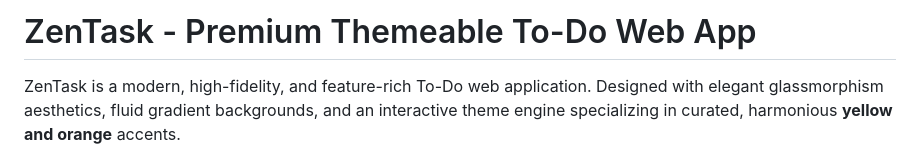
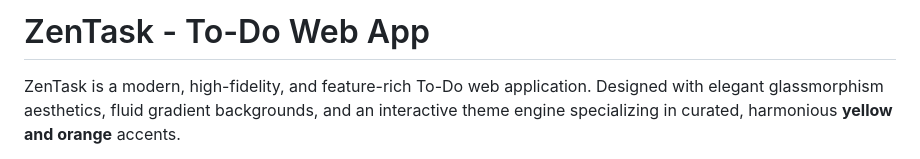
Before and after one commit to Anchalpandey22/My_To-Do_list, a Markdown page: README.md, the part around the change. GitHub-like rendering.

```diff
--- a/README.md
+++ b/README.md
@@ -1,4 +1,4 @@
-# ZenTask - Premium Themeable To-Do Web App
+# ZenTask -  To-Do Web App
 
 ZenTask is a modern, high-fidelity, and feature-rich To-Do web application. Designed with elegant glassmorphism aesthetics, fluid gradient backgrounds, and an interactive theme engine specializing in curated, harmonious **yellow and orange** accents.
 
```
